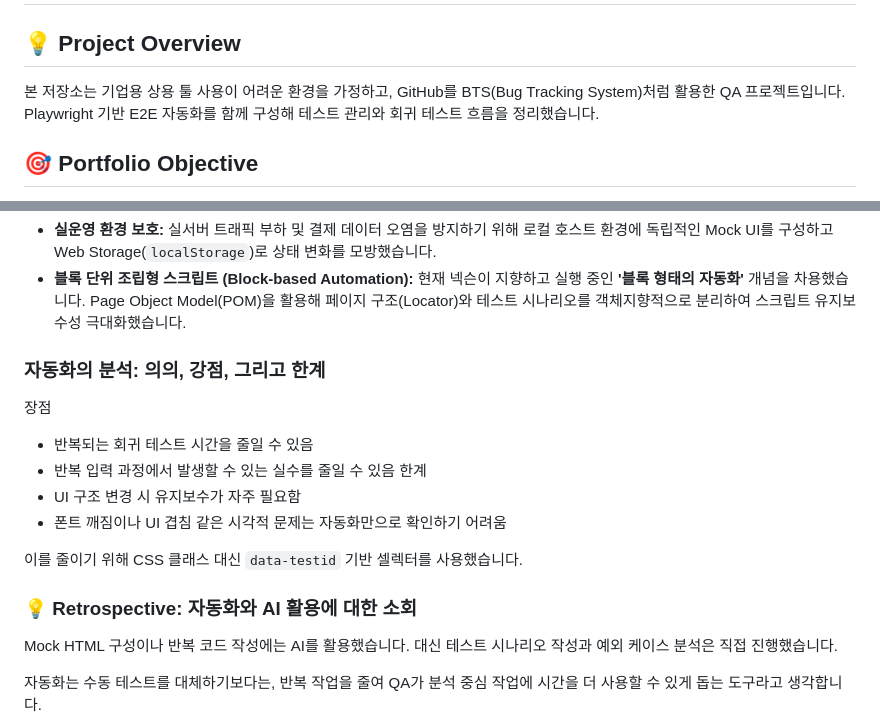
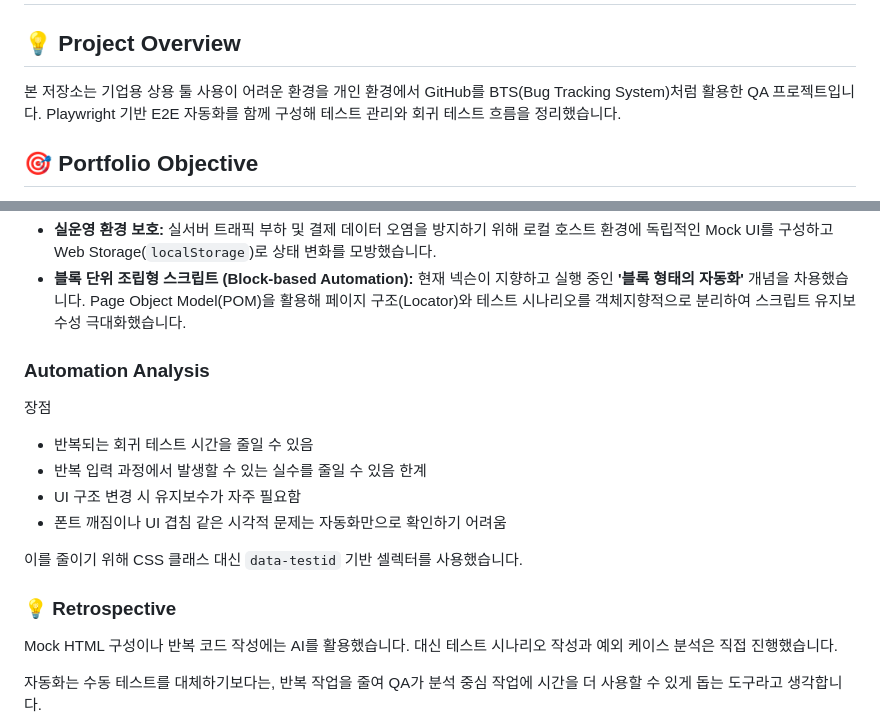
Before and after one commit to LB-Choi/QApf, a Markdown page: README.md, 2 parts joined by grey strips. Rendered like a GitHub page.

Commit message:
Update README.md
Updated the README to clarify the project's purpose and automation analysis.

```diff
--- a/README.md
+++ b/README.md
@@ -1,7 +1,7 @@
 # 🎮 Game QA Portfolio
 
 ## 💡 Project Overview
-본 저장소는 기업용 상용 툴 사용이 어려운 환경을 가정하고, GitHub를 BTS(Bug Tracking System)처럼 활용한 QA 프로젝트입니다.
+본 저장소는 기업용 상용 툴 사용이 어려운 환경을 개인 환경에서 GitHub를 BTS(Bug Tracking System)처럼 활용한 QA 프로젝트입니다.
 Playwright 기반 E2E 자동화를 함께 구성해 테스트 관리와 회귀 테스트 흐름을 정리했습니다.
 
 ## 🎯 Portfolio Objective
@@ -30,7 +30,7 @@ Playwright 기반 E2E 자동화를 함께 구성해 테스트 관리와 회귀
 * **실운영 환경 보호:** 실서버 트래픽 부하 및 결제 데이터 오염을 방지하기 위해 로컬 호스트 환경에 독립적인 Mock UI를 구성하고 Web Storage(`localStorage`)로 상태 변화를 모방했습니다.
 * **블록 단위 조립형 스크립트 (Block-based Automation):** 현재 넥슨이 지향하고 실행 중인 **'블록 형태의 자동화'** 개념을 차용했습니다. Page Object Model(POM)을 활용해 페이지 구조(Locator)와 테스트 시나리오를 객체지향적으로 분리하여 스크립트 유지보수성 극대화했습니다.
 
-### 자동화의 분석: 의의, 강점, 그리고 한계
+### Automation Analysis
 장점
 * 반복되는 회귀 테스트 시간을 줄일 수 있음
 * 반복 입력 과정에서 발생할 수 있는 실수를 줄일 수 있음
@@ -40,7 +40,7 @@ Playwright 기반 E2E 자동화를 함께 구성해 테스트 관리와 회귀
 
 이를 줄이기 위해 CSS 클래스 대신 `data-testid` 기반 셀렉터를 사용했습니다.
 
-### 💡 Retrospective: 자동화와 AI 활용에 대한 소회
+### 💡 Retrospective
 Mock HTML 구성이나 반복 코드 작성에는 AI를 활용했습니다.
 대신 테스트 시나리오 작성과 예외 케이스 분석은 직접 진행했습니다.
 
```
